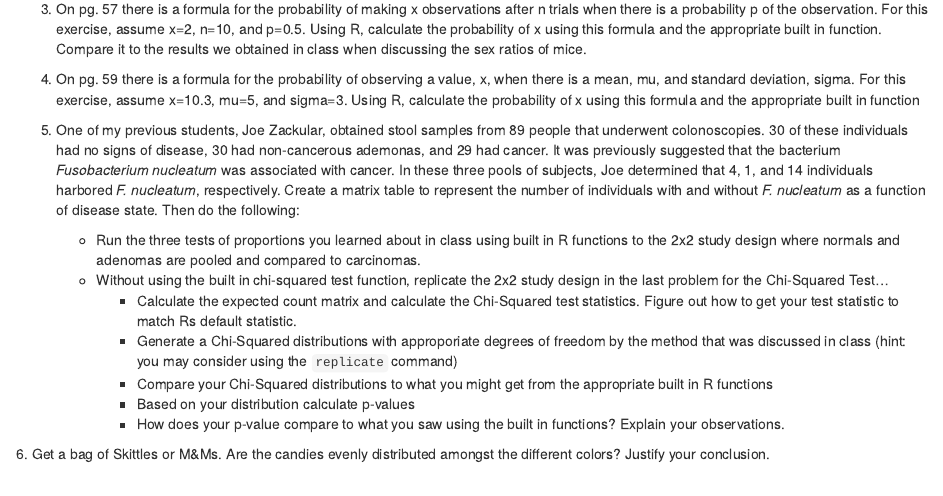
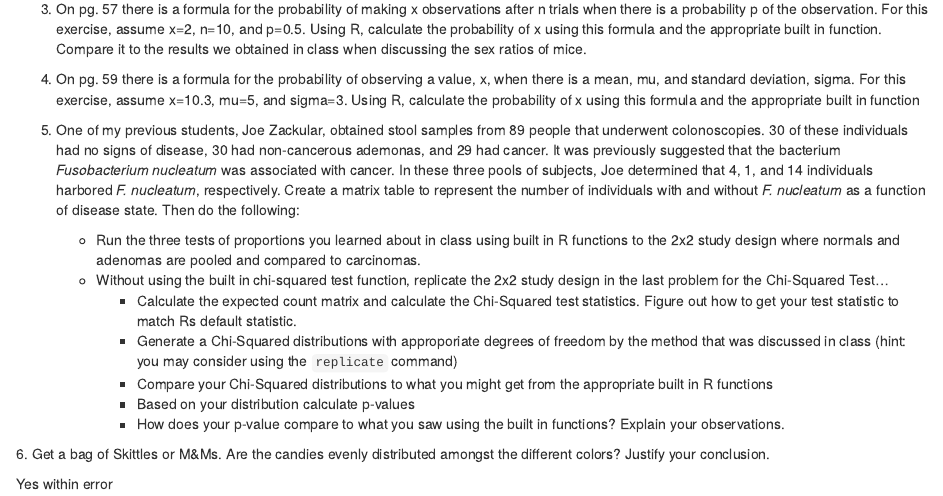
Before and after one commit to mkdoherty/assignment03, an R Markdown document (README.mkdanswers.Rmd): the page in a window 1100 px wide, from 500 px down. Rendered offline with R 4.5, knitr and Pandoc, with nearby package versions.

Commit message:
added answer to #6 to test my git skills

```diff
--- a/README.Rmd
+++ b/README.mkdanswers.Rmd
@@ -43,3 +43,5 @@ This assignment is due on October 10th.
 
 
 6\.  Get a bag of Skittles or M&Ms.  Are the candies evenly distributed amongst the different colors?  Justify your conclusion.
+
+Yes within error
```
Also changed, not shown: README.mkdanswers.md, 1 other file.
